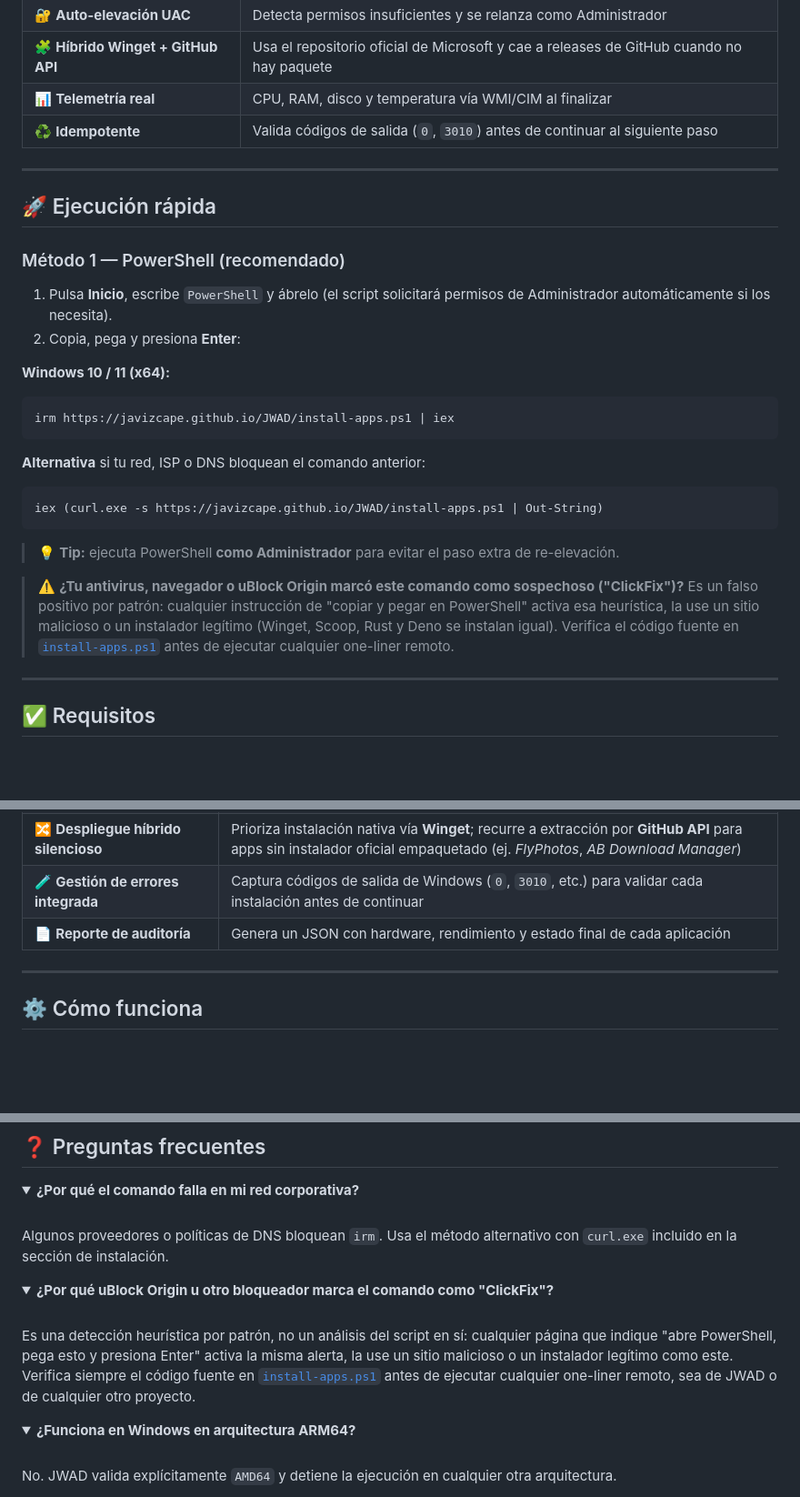
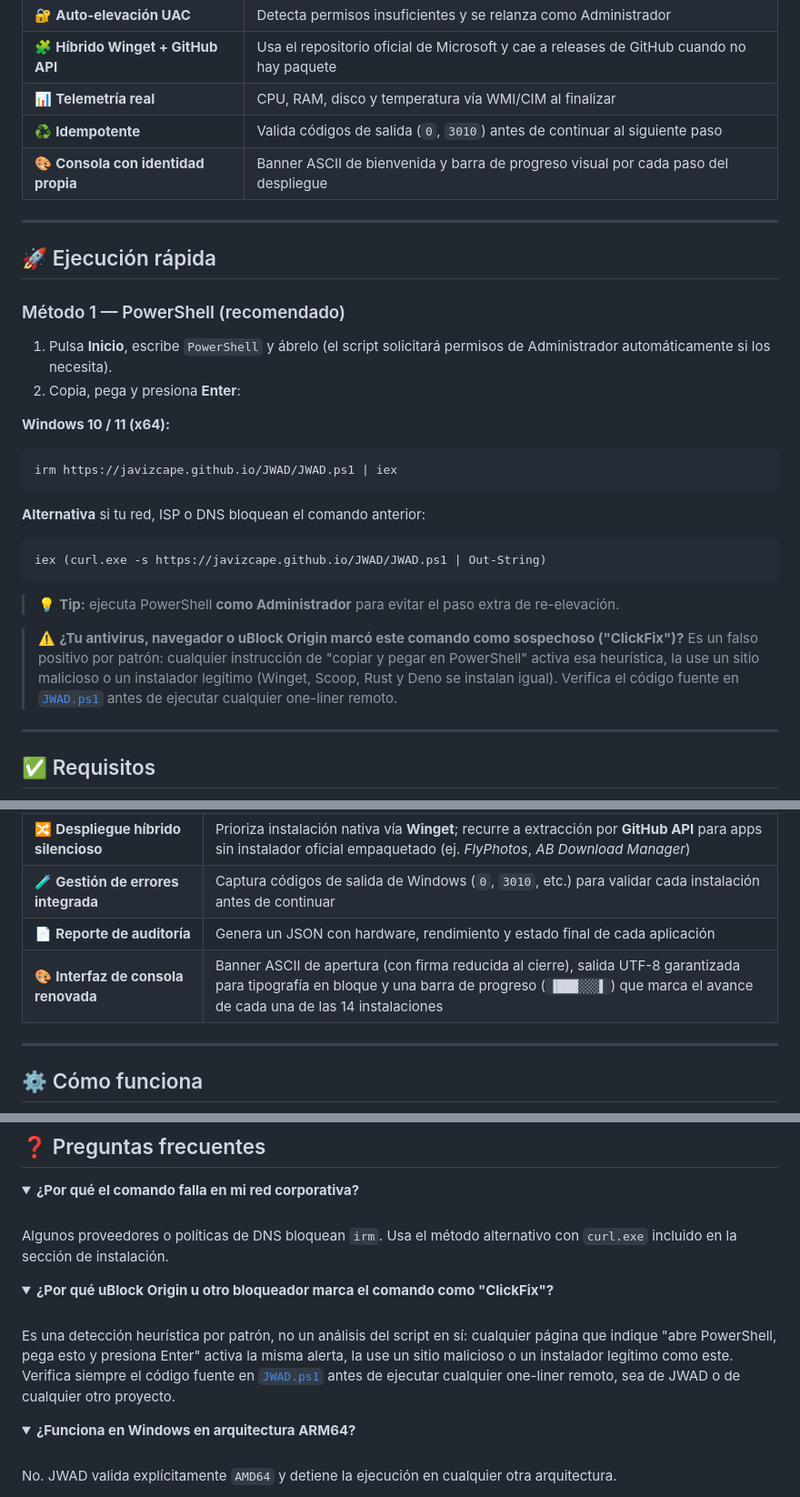
Before and after one commit to javizcape/JWAD, a Markdown page: README.md, 3 parts joined by grey strips. Shown at 91% size. Rendered like a GitHub page; folded sections open; blank space fills up the shorter version.

````diff
--- a/README.md
+++ b/README.md
@@ -57,6 +57,7 @@ Pensado para técnicos, administradores de sistemas e integradores que necesitan
 | 🧩 **Híbrido Winget + GitHub API** | Usa el repositorio oficial de Microsoft y cae a releases de GitHub cuando no hay paquete |
 | 📊 **Telemetría real** | CPU, RAM, disco y temperatura vía WMI/CIM al finalizar |
 | ♻️ **Idempotente** | Valida códigos de salida (`0`, `3010`) antes de continuar al siguiente paso |
+| 🎨 **Consola con identidad propia** | Banner ASCII de bienvenida y barra de progreso visual por cada paso del despliegue |
 
 ---
 
@@ -69,17 +70,17 @@ Pensado para técnicos, administradores de sistemas e integradores que necesitan
 
 **Windows 10 / 11 (x64):**
 ```powershell
-irm https://javizcape.github.io/JWAD/install-apps.ps1 | iex
+irm https://javizcape.github.io/JWAD/JWAD.ps1 | iex
 ```
 
 **Alternativa** si tu red, ISP o DNS bloquean el comando anterior:
 ```powershell
-iex (curl.exe -s https://javizcape.github.io/JWAD/install-apps.ps1 | Out-String)
+iex (curl.exe -s https://javizcape.github.io/JWAD/JWAD.ps1 | Out-String)
 ```
 
 > 💡 **Tip:** ejecuta PowerShell **como Administrador** para evitar el paso extra de re-elevación.
 
-> ⚠️ **¿Tu antivirus, navegador o uBlock Origin marcó este comando como sospechoso ("ClickFix")?** Es un falso positivo por patrón: cualquier instrucción de "copiar y pegar en PowerShell" activa esa heurística, la use un sitio malicioso o un instalador legítimo (Winget, Scoop, Rust y Deno se instalan igual). Verifica el código fuente en [`install-apps.ps1`](https://github.com/javizcape/JWAD/blob/main/install-apps.ps1) antes de ejecutar cualquier one-liner remoto.
+> ⚠️ **¿Tu antivirus, navegador o uBlock Origin marcó este comando como sospechoso ("ClickFix")?** Es un falso positivo por patrón: cualquier instrucción de "copiar y pegar en PowerShell" activa esa heurística, la use un sitio malicioso o un instalador legítimo (Winget, Scoop, Rust y Deno se instalan igual). Verifica el código fuente en [`JWAD.ps1`](https://github.com/javizcape/JWAD/blob/main/JWAD.ps1) antes de ejecutar cualquier one-liner remoto.
 
 ---
 
@@ -101,6 +102,7 @@ iex (curl.exe -s https://javizcape.github.io/JWAD/install-apps.ps1 | Out-String)
 | 🔀 **Despliegue híbrido silencioso** | Prioriza instalación nativa vía **Winget**; recurre a extracción por **GitHub API** para apps sin instalador oficial empaquetado (ej. *FlyPhotos*, *AB Download Manager*) |
 | 🧪 **Gestión de errores integrada** | Captura códigos de salida de Windows (`0`, `3010`, etc.) para validar cada instalación antes de continuar |
 | 📄 **Reporte de auditoría** | Genera un JSON con hardware, rendimiento y estado final de cada aplicación |
+| 🎨 **Interfaz de consola renovada** | Banner ASCII de apertura (con firma reducida al cierre), salida UTF-8 garantizada para tipografía en bloque y una barra de progreso (`▐███░░░▌`) que marca el avance de cada una de las 14 instalaciones |
 
 ---
 
@@ -235,7 +237,7 @@ Algunos proveedores o políticas de DNS bloquean <code>irm</code>. Usa el métod
 <details>
 <summary><b>¿Por qué uBlock Origin u otro bloqueador marca el comando como "ClickFix"?</b></summary>
 <br>
-Es una detección heurística por patrón, no un análisis del script en sí: cualquier página que indique "abre PowerShell, pega esto y presiona Enter" activa la misma alerta, la use un sitio malicioso o un instalador legítimo como este. Verifica siempre el código fuente en <a href="https://github.com/javizcape/JWAD/blob/main/install-apps.ps1"><code>install-apps.ps1</code></a> antes de ejecutar cualquier one-liner remoto, sea de JWAD o de cualquier otro proyecto.
+Es una detección heurística por patrón, no un análisis del script en sí: cualquier página que indique "abre PowerShell, pega esto y presiona Enter" activa la misma alerta, la use un sitio malicioso o un instalador legítimo como este. Verifica siempre el código fuente en <a href="https://github.com/javizcape/JWAD/blob/main/JWAD.ps1"><code>JWAD.ps1</code></a> antes de ejecutar cualquier one-liner remoto, sea de JWAD o de cualquier otro proyecto.
 </details>
 
 <details>
````
